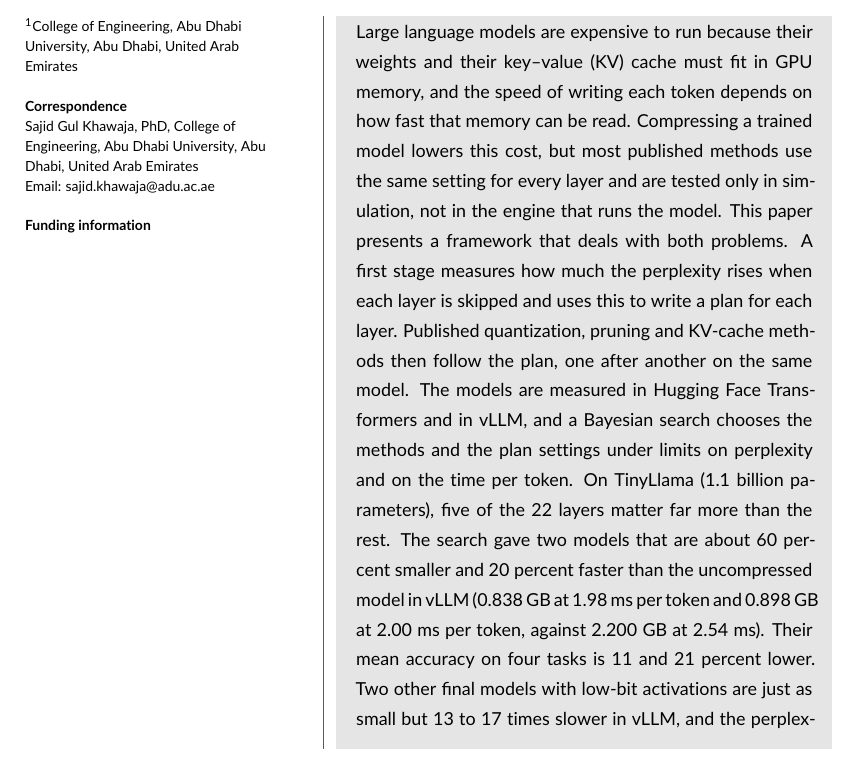
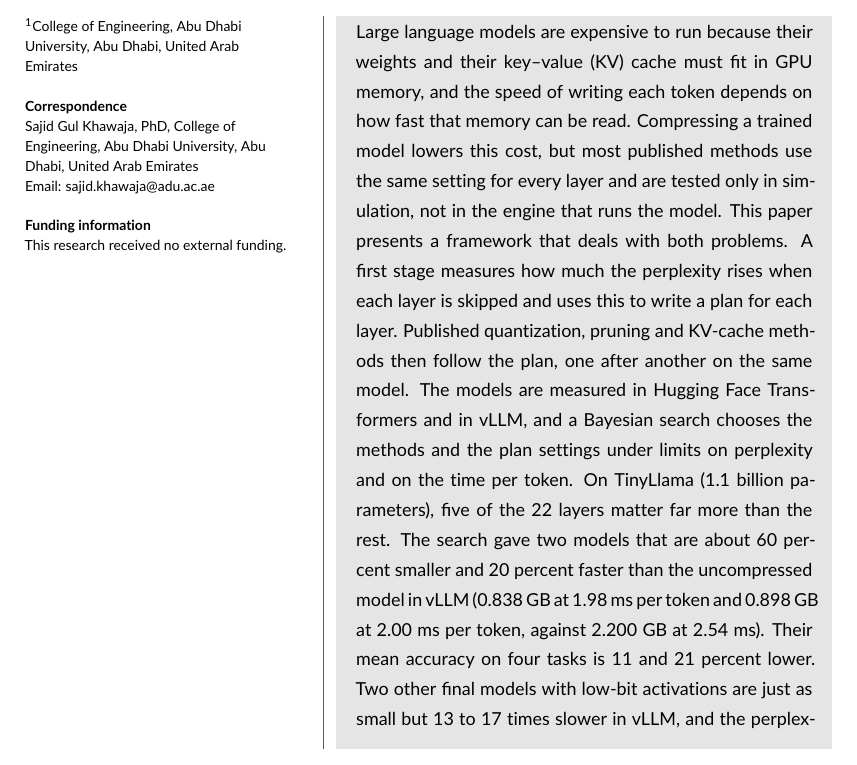
Before and after one commit to hamuutpls/sensitivity-driven-framework, a LaTeX thesis (thesis/paper-wiley/paper.tex): part of page 1 of 15, cut so that both start at the same text. Compiled offline with pdfLaTeX.

Commit message:
Paper: add funding statement (no external funding)
Co-Authored-By: Claude Fable 5.2 <noreply@anthropic.com>
Claude-Session: https://claude.ai/code/session_01WXd8kvdv2fKLzZr2PKg3Gu

```diff
--- a/thesis/paper-wiley/paper.tex
+++ b/thesis/paper-wiley/paper.tex
@@ -22,6 +22,8 @@
 \corremail{sajid.khawaja@adu.ac.ae}
 
 \runningauthor{Lootah and Khawaja}
+
+\fundinginfo{This research received no external funding.}
 
 \begin{document}
 
```
Also changed, not shown: thesis/paper-wiley/paper-wiley-20261117.pdf.
